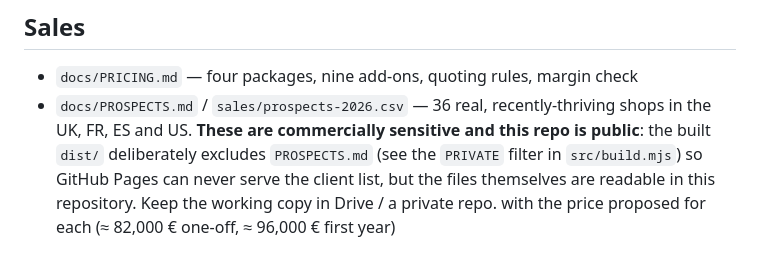
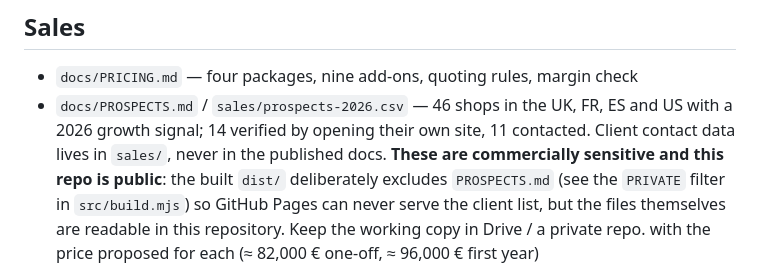
Before and after one commit to abdoo606/BLAblalba, a Markdown page: README.md, the part around the change. Drawn GitHub-style.

Commit message:
Update the pipeline count in the shipped README (source of the dist/docs copy)
Co-authored-by: arena-agent <297053741+arena-agent@users.noreply.github.com>

```diff
--- a/README.md
+++ b/README.md
@@ -129,7 +129,7 @@ tools/           dev watcher, static server, validator, packager
 ## Sales
 
 - `docs/PRICING.md` — four packages, nine add-ons, quoting rules, margin check
-- `docs/PROSPECTS.md` / `sales/prospects-2026.csv` — 36 real, recently-thriving shops in the UK, FR, ES and US.
+- `docs/PROSPECTS.md` / `sales/prospects-2026.csv` — 46 shops in the UK, FR, ES and US with a 2026 growth signal; 14 verified by opening their own site, 11 contacted. Client contact data lives in `sales/`, never in the published docs.
   **These are commercially sensitive and this repo is public**: the built `dist/` deliberately excludes
   `PROSPECTS.md` (see the `PRIVATE` filter in `src/build.mjs`) so GitHub Pages can never serve the client list,
   but the files themselves are readable in this repository. Keep the working copy in Drive / a private repo.
```
Also changed, not shown: dist/docs/README.md (+1 -1 lines).
